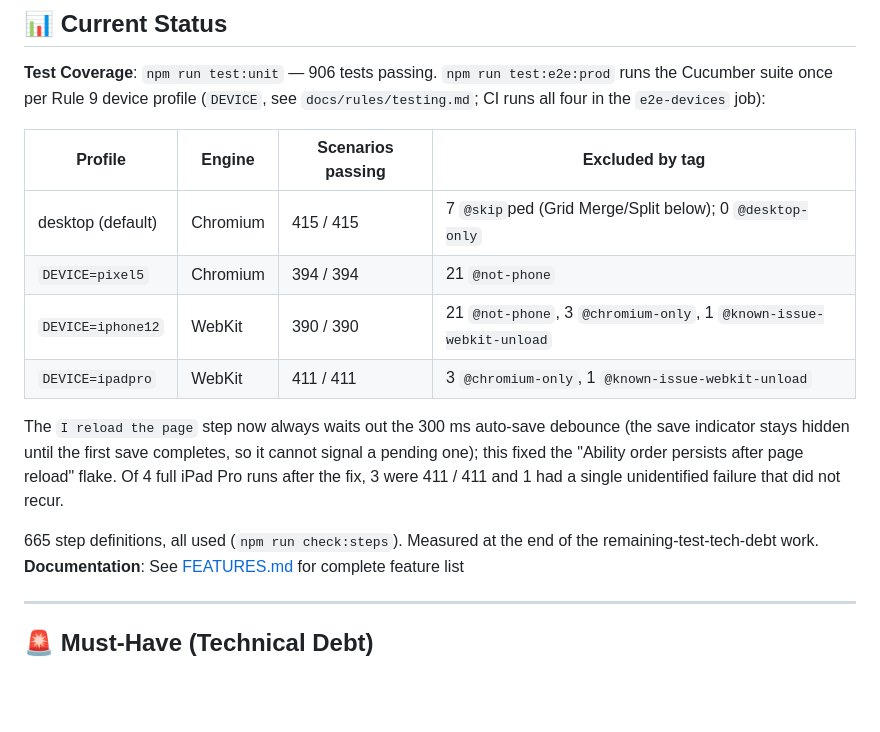
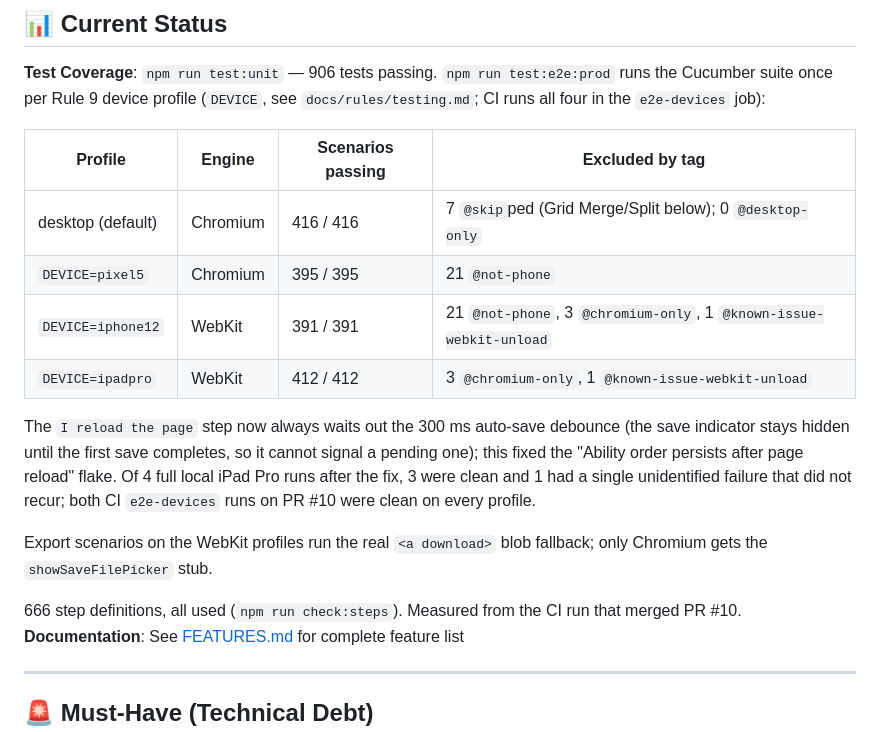
Before and after one commit to PeregrinTooc/numenera, a Markdown page: docs/TODO.md, the part around the change. Rendered like a GitHub page; blank space fills up the shorter version.

Commit message:
docs(todo): refresh test counts after PR #10 review fixes
Co-Authored-By: Claude Opus 5.5 <noreply@anthropic.com>

Claude-Session: https://claude.ai/code/session_012jDjLXX3ktGCxJ5VGFdjPs

```diff
--- a/docs/TODO.md
+++ b/docs/TODO.md
@@ -50,19 +50,23 @@ runs the Cucumber suite once per Rule 9 device profile (`DEVICE`, see
 
 | Profile           | Engine   | Scenarios passing | Excluded by tag                                                     |
 | ----------------- | -------- | ----------------- | ------------------------------------------------------------------- |
-| desktop (default) | Chromium | 415 / 415         | 7 `@skip`ped (Grid Merge/Split below); 0 `@desktop-only`            |
-| `DEVICE=pixel5`   | Chromium | 394 / 394         | 21 `@not-phone`                                                     |
-| `DEVICE=iphone12` | WebKit   | 390 / 390         | 21 `@not-phone`, 3 `@chromium-only`, 1 `@known-issue-webkit-unload` |
-| `DEVICE=ipadpro`  | WebKit   | 411 / 411         | 3 `@chromium-only`, 1 `@known-issue-webkit-unload`                  |
+| desktop (default) | Chromium | 416 / 416         | 7 `@skip`ped (Grid Merge/Split below); 0 `@desktop-only`            |
+| `DEVICE=pixel5`   | Chromium | 395 / 395         | 21 `@not-phone`                                                     |
+| `DEVICE=iphone12` | WebKit   | 391 / 391         | 21 `@not-phone`, 3 `@chromium-only`, 1 `@known-issue-webkit-unload` |
+| `DEVICE=ipadpro`  | WebKit   | 412 / 412         | 3 `@chromium-only`, 1 `@known-issue-webkit-unload`                  |
 
 The `I reload the page` step now always waits out the 300 ms auto-save debounce
 (the save indicator stays hidden until the first save completes, so it cannot
 signal a pending one); this fixed the "Ability order persists after page reload"
-flake. Of 4 full iPad Pro runs after the fix, 3 were 411 / 411 and 1 had a single
-unidentified failure that did not recur.
+flake. Of 4 full local iPad Pro runs after the fix, 3 were clean and 1 had a
+single unidentified failure that did not recur; both CI `e2e-devices` runs on
+PR #10 were clean on every profile.
 
-665 step definitions, all used (`npm run check:steps`). Measured at the end of the
-remaining-test-tech-debt work.
+Export scenarios on the WebKit profiles run the real `<a download>` blob
+fallback; only Chromium gets the `showSaveFilePicker` stub.
+
+666 step definitions, all used (`npm run check:steps`). Measured from the CI run
+that merged PR #10.
 **Documentation**: See [FEATURES.md](./FEATURES.md) for complete feature list
 
 ---
```
